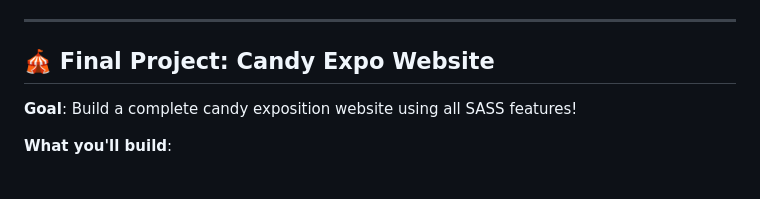
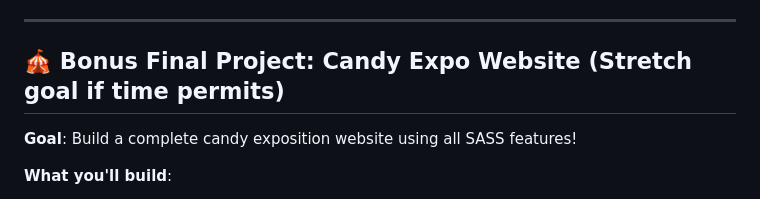
Before and after one commit to onja-org/w2_css_sass_hands_on, a Markdown page: README.md, the part around the change. GitHub-like rendering.

Commit message:
Make final project optional

```diff
--- a/README.md
+++ b/README.md
@@ -114,7 +114,7 @@ Work through these exercises in order. Each builds on the previous one!
 
 ---
 
-## 🎪 Final Project: Candy Expo Website
+## 🎪 Bonus Final Project: Candy Expo Website (Stretch goal if time permits)
 
 **Goal**: Build a complete candy exposition website using all SASS features!
 
```
